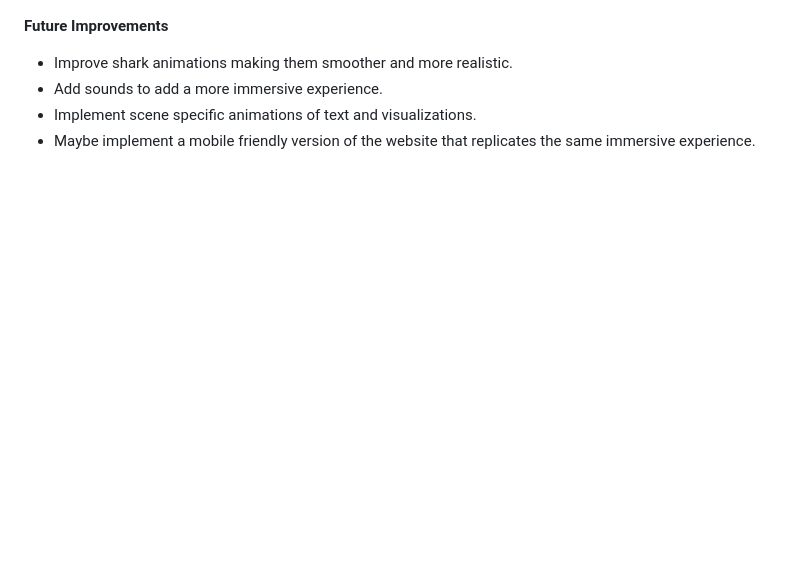
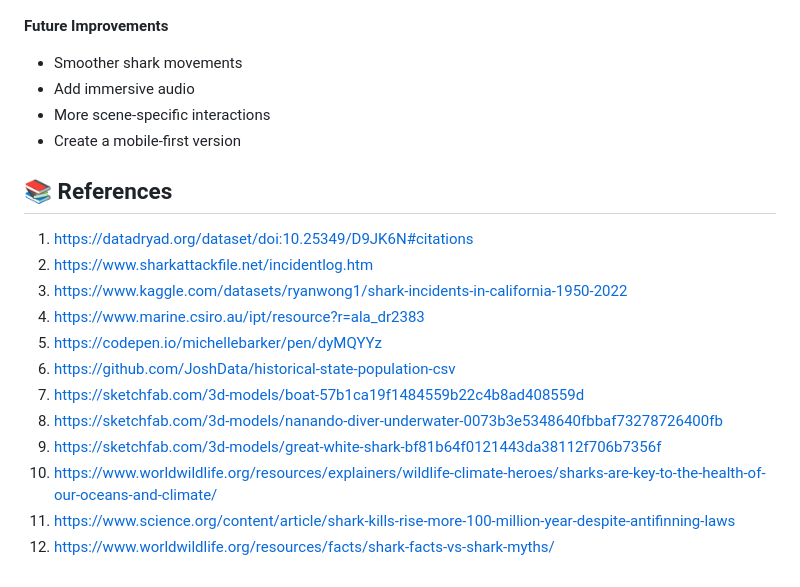
Before and after one commit to paripandey180/Beneath-The-Surface, a Markdown page: README.md, the part around one of its changes. GitHub-like rendering; blank space fills up the shorter version.

```diff
--- a/README.md
+++ b/README.md
@@ -67,6 +112,20 @@ Working with these datasets showed us how rare shark incidents actually were com
 
 **Future Improvements**
-- Improve shark animations making them smoother and more realistic.
-- Add sounds to add a more immersive experience.
-- Implement scene specific animations of text and visualizations.
-- Maybe implement a mobile friendly version of the website that replicates the same immersive experience.
+- Smoother shark movements
+- Add immersive audio
+- More scene-specific interactions
+- Create a mobile-first version
+
+## 📚 References
+1. https://datadryad.org/dataset/doi:10.25349/D9JK6N#citations
+2. https://www.sharkattackfile.net/incidentlog.htm
+3. https://www.kaggle.com/datasets/ryanwong1/shark-incidents-in-california-1950-2022
+4. https://www.marine.csiro.au/ipt/resource?r=ala_dr2383
+5. https://codepen.io/michellebarker/pen/dyMQYYz
+6. https://github.com/JoshData/historical-state-population-csv
+7. https://sketchfab.com/3d-models/boat-57b1ca19f1484559b22c4b8ad408559d
+8. https://sketchfab.com/3d-models/nanando-diver-underwater-0073b3e5348640fbbaf73278726400fb
+9. https://sketchfab.com/3d-models/great-white-shark-bf81b64f0121443da38112f706b7356f
+10. https://www.worldwildlife.org/resources/explainers/wildlife-climate-heroes/sharks-are-key-to-the-health-of-our-oceans-and-climate/
+11. https://www.science.org/content/article/shark-kills-rise-more-100-million-year-despite-antifinning-laws
+12. https://www.worldwildlife.org/resources/facts/shark-facts-vs-shark-myths/
```
Also changed, not shown: other parts of README.md (+86 -41 lines).
